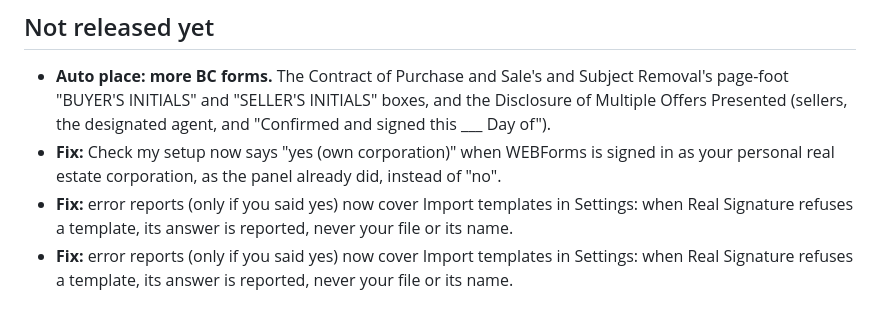
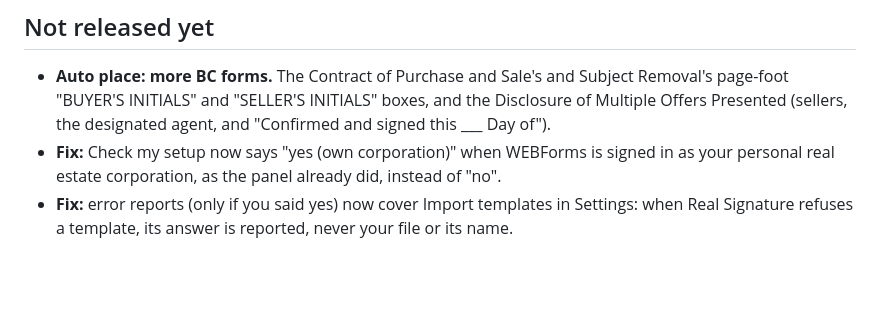
Before and after one commit to stante-group/dotted-line, a Markdown page: CHANGELOG.md, the part around the change. GitHub-like rendering; blank space fills up the shorter version.

Commit message:
CHANGELOG: the import line once
Co-Authored-By: Claude Opus 5.5 <noreply@anthropic.com>
Claude-Session: https://claude.ai/code/session_01CeyGkC76WAg37v6G1zBoeg

```diff
--- a/CHANGELOG.md
+++ b/CHANGELOG.md
@@ -11,9 +11,6 @@ Dotted Line by itself a few hours after a version is published.
   this ___ Day of").
 - **Fix:** Check my setup now says "yes (own corporation)" when WEBForms is signed in as
   your personal real estate corporation, as the panel already did, instead of "no".
-- **Fix:** error reports (only if you said yes) now cover Import templates in Settings:
-  when Real Signature refuses a template, its answer is reported, never your file or its
-  name.
 - **Fix:** error reports (only if you said yes) now cover Import templates in Settings:
   when Real Signature refuses a template, its answer is reported, never your file or its
   name.
```
